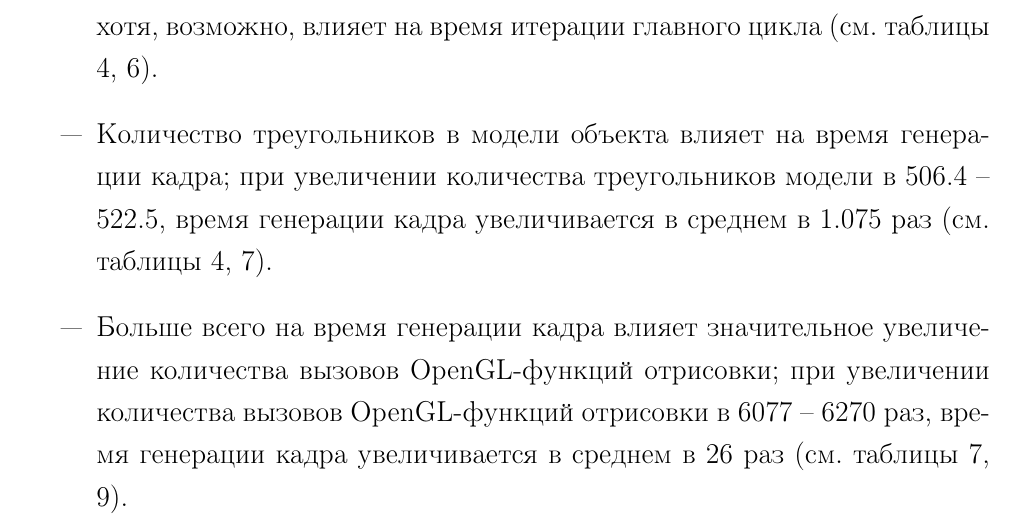
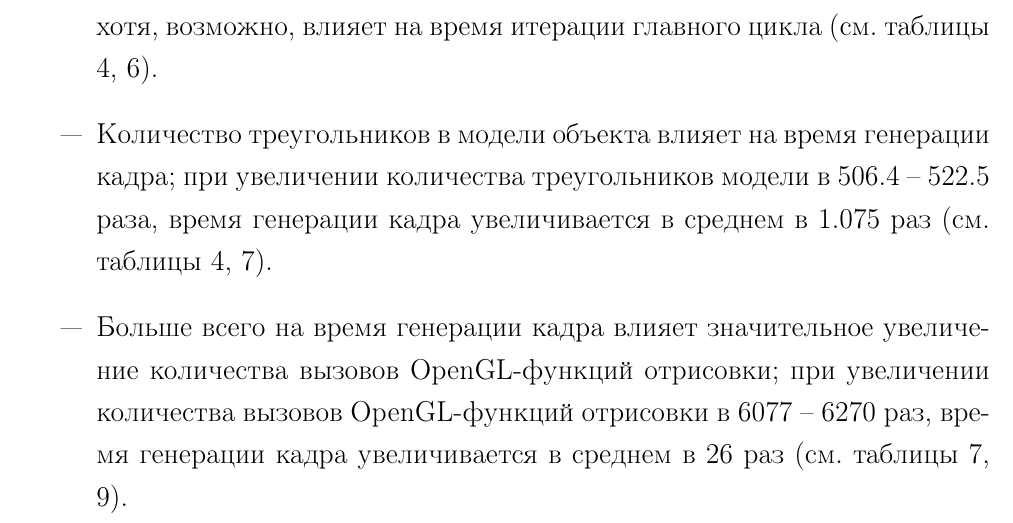
Before and after one commit to runebone/cg-cw-s5-bmstu, a LaTeX document (docs/main.tex, which reads docs/report/04-research.tex): part of page 49 of 50, cut so that both start at the same text. Compiled offline with pdfLaTeX.

Commit message:
minor fix research

```diff
--- a/docs/report/04-research.tex
+++ b/docs/report/04-research.tex
@@ -302,6 +302,6 @@ gRenderTime --- глобальная переменная, из которой
 \begin{itemize}
     \item Для объектов с небольшим количеством треугольников, время рендеринга модели по треугольникам не сильно (в 1.008 -- 1.021 раза) превосходит время рендеринга модели целиком (см. таблицы \ref{tab:test1}, \ref{tab:test2}).
     \item Наличие коллизий действительно не влияет на время генерации кадра, хотя, возможно, влияет на время итерации главного цикла (см. таблицы \ref{tab:test1}, \ref{tab:test3}).
-    \item Количество треугольников в модели объекта влияет на время генерации кадра; при увеличении количества треугольников модели в 506.4 -- 522.5, время генерации кадра увеличивается в среднем в 1.075 раз (см. таблицы \ref{tab:test1}, \ref{tab:test4}).
+    \item Количество треугольников в модели объекта влияет на время генерации кадра; при увеличении количества треугольников модели в 506.4 -- 522.5 раза, время генерации кадра увеличивается в среднем в 1.075 раз (см. таблицы \ref{tab:test1}, \ref{tab:test4}).
     \item Больше всего на время генерации кадра влияет значительное увеличение количества вызовов OpenGL-функций отрисовки; при увеличении количества вызовов OpenGL-функций отрисовки в 6077 -- 6270 раз, время генерации кадра увеличивается в среднем в 26 раз (см. таблицы \ref{tab:test4}, \ref{tab:test6}).
 \end{itemize}
```
